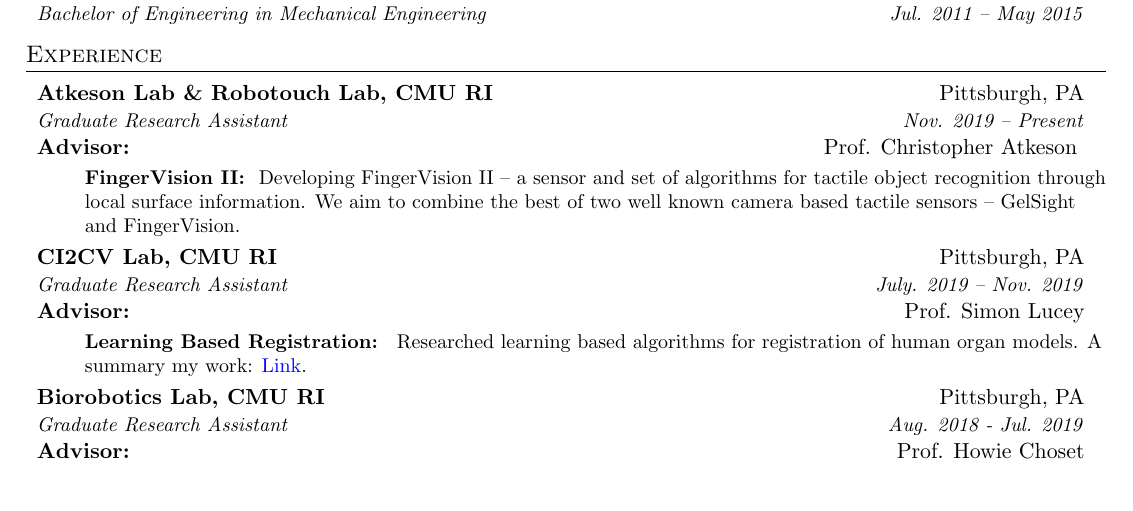
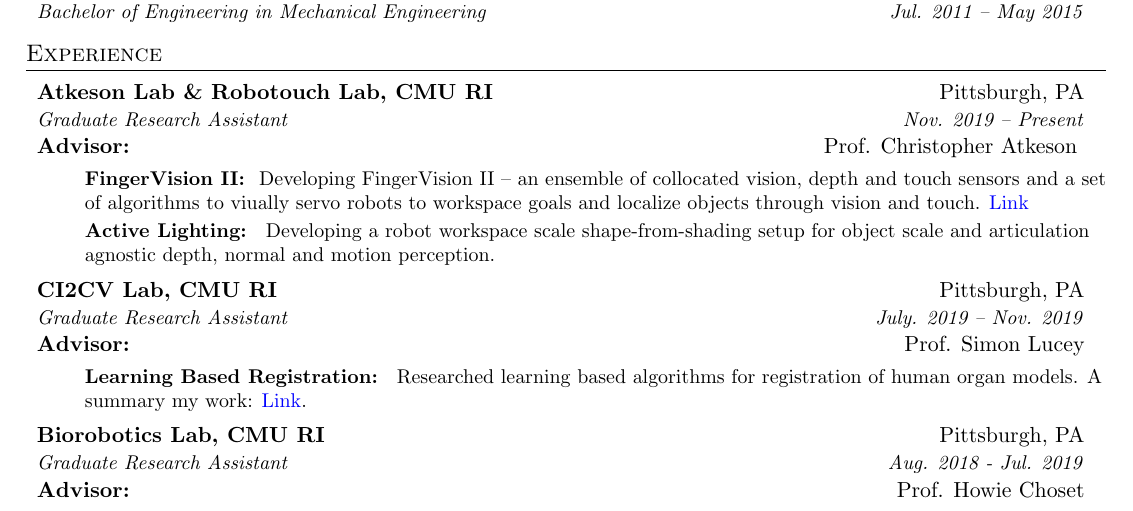
Before and after one commit to arkadeepnc/arkadeepnc.github.io, a LaTeX CV (Resume/resume.tex): part of page 1 of 2, cut so that both start at the same text. Compiled offline with pdfLaTeX.

Commit message:
added the resume to the website

```diff
--- a/Resume/resume.tex
+++ b/Resume/resume.tex
@@ -115,7 +115,9 @@
           {Prof. Christopher Atkeson }
       \resumeItemListStart
         \resumeItem{FingerVision II:}
-          {Developing FingerVision II -- a sensor and set of algorithms for tactile object recognition through local surface information. We aim to combine the best of two well known camera based tactile sensors -- GelSight and FingerVision.}
+          {Developing FingerVision II -- an ensemble of collocated vision, depth and touch sensors and a set of algorithms to viually servo robots to workspace goals and localize objects through vision and touch. \href{https://arkadeepnc.github.io/projects/collocated_vision_touch/img/ICRA_RAL_Formatted-compressed.pdf}{ Link}}
+          \resumeItem{Active Lighting:}
+          {Developing a robot workspace scale shape-from-shading setup for object scale and articulation agnostic depth, normal and motion perception. }
         \resumeItemListEnd
 
     \resumeSubheading
```
Also changed, not shown: Resume/resume.tex (3 more changed lines).
